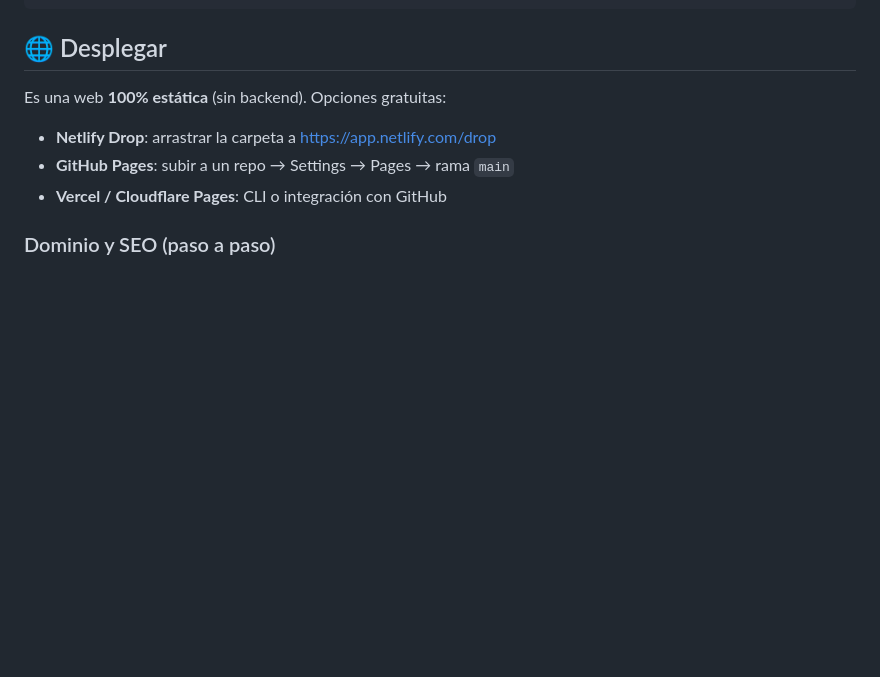
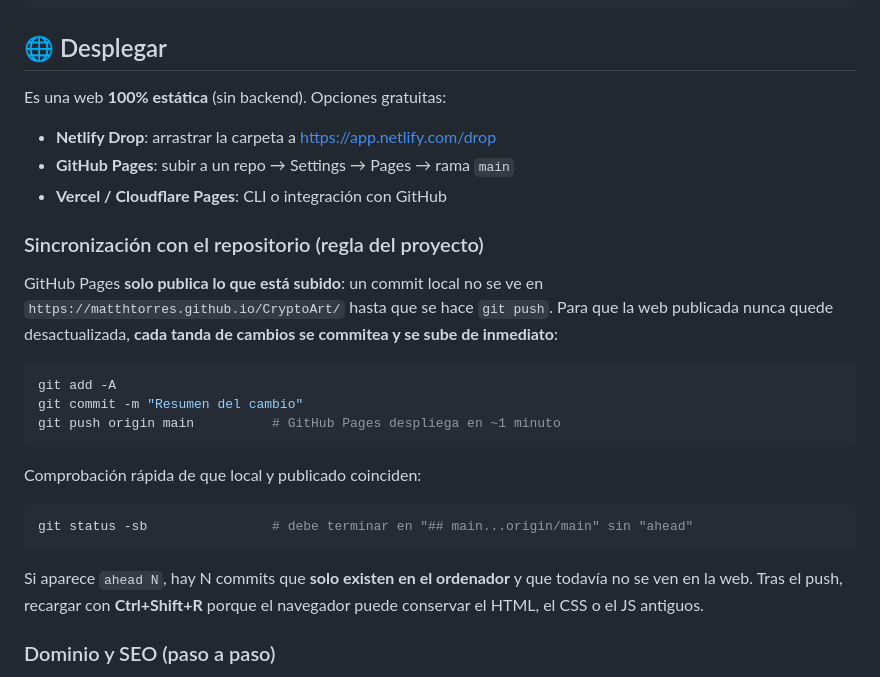
Before and after one commit to MatthTorres/CryptoArt, a Markdown page: README.md, the part around the change. GitHub-like rendering; blank space fills up the shorter version.

Commit message:
README: regla de sincronizacion obligatoria (commit + push en cada cambio) y como detectar commits sin publicar

````diff
--- a/README.md
+++ b/README.md
@@ -57,6 +57,29 @@ Es una web **100% estática** (sin backend). Opciones gratuitas:
 - **Netlify Drop**: arrastrar la carpeta a https://app.netlify.com/drop
 - **GitHub Pages**: subir a un repo → Settings → Pages → rama `main`
 - **Vercel / Cloudflare Pages**: CLI o integración con GitHub
+
+### Sincronización con el repositorio (regla del proyecto)
+
+GitHub Pages **solo publica lo que está subido**: un commit local no se ve en
+`https://matthtorres.github.io/CryptoArt/` hasta que se hace `git push`. Para que
+la web publicada nunca quede desactualizada, **cada tanda de cambios se commitea
+y se sube de inmediato**:
+
+```bash
+git add -A
+git commit -m "Resumen del cambio"
+git push origin main          # GitHub Pages despliega en ~1 minuto
+```
+
+Comprobación rápida de que local y publicado coinciden:
+
+```bash
+git status -sb                # debe terminar en "## main...origin/main" sin "ahead"
+```
+
+Si aparece `ahead N`, hay N commits que **solo existen en el ordenador** y que
+todavía no se ven en la web. Tras el push, recargar con **Ctrl+Shift+R** porque
+el navegador puede conservar el HTML, el CSS o el JS antiguos.
 
 ### Dominio y SEO (paso a paso)
 
````
